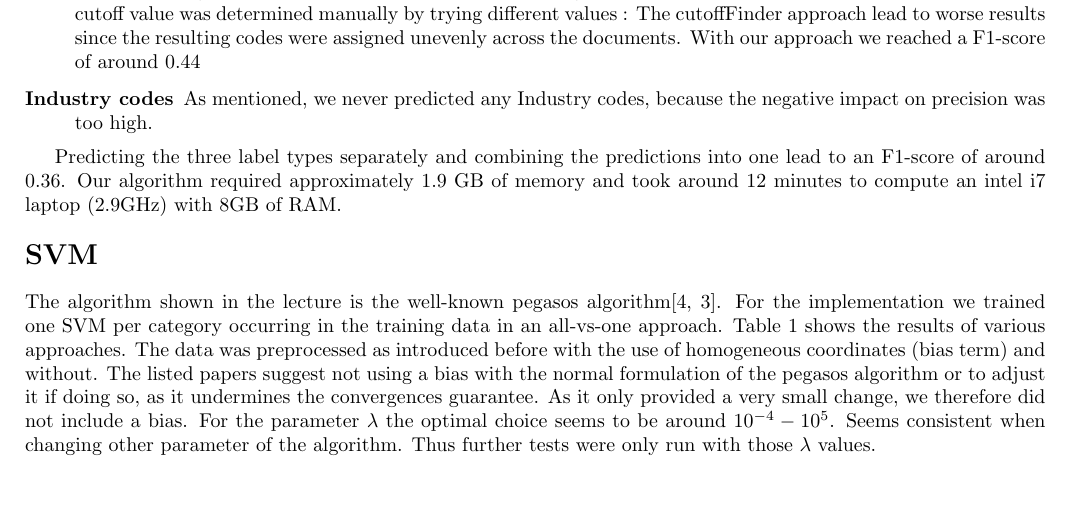
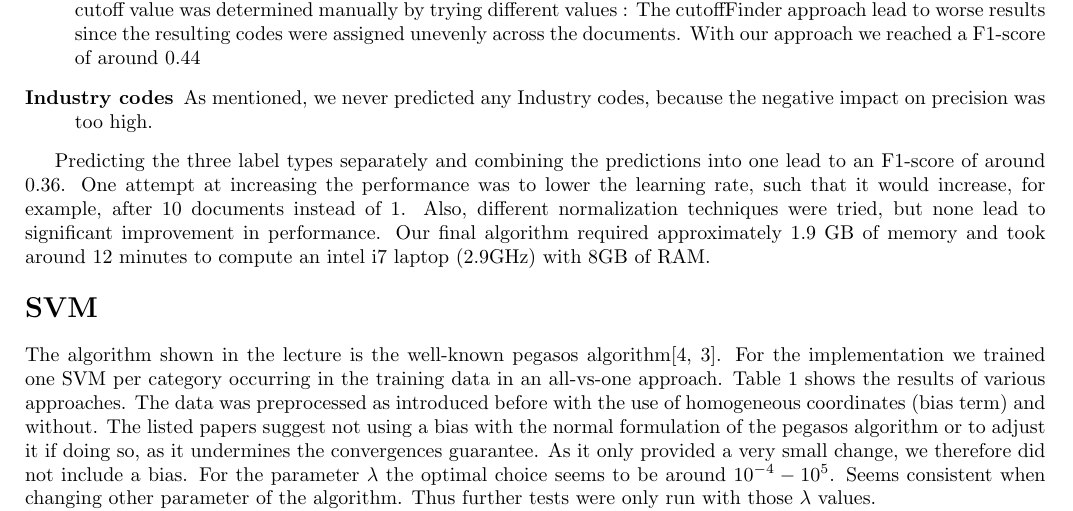
Before and after one commit to phil9987/IR-Project-1, a LaTeX document (report.tex): part of page 2 of 2 before the commit and part of page 2 of 3 after it, cut so that both start at the same text, the shorter picture padded with empty space. Compiled offline with pdfLaTeX.

Commit message:
Improved report

```diff
--- a/report.tex
+++ b/report.tex
@@ -71,7 +71,7 @@ The training of the model needs constantly 1.3GB of RAM. The training of the top
     \item[Industry codes] As mentioned, we never predicted any Industry codes, because the negative impact on precision was too high.
     \end{description}
 
-    Predicting the three label types separately and combining the predictions into one lead to an F1-score of around 0.36. Our algorithm required approximately 1.9 GB of memory and took around 12 minutes to compute an intel i7 laptop (2.9GHz) with 8GB of RAM.
+    Predicting the three label types separately and combining the predictions into one lead to an F1-score of around 0.36. One attempt at increasing the performance was to lower the learning rate, such that it would increase, for example, after 10 documents instead of 1. Also, different normalization techniques were tried, but none lead to significant improvement in performance. Our final algorithm required approximately 1.9 GB of memory and took around 12 minutes to compute an intel i7 laptop (2.9GHz) with 8GB of RAM.
 
 \vspace{-2mm}
 \section*{SVM}
```
Also changed, not shown: 1 other file.
